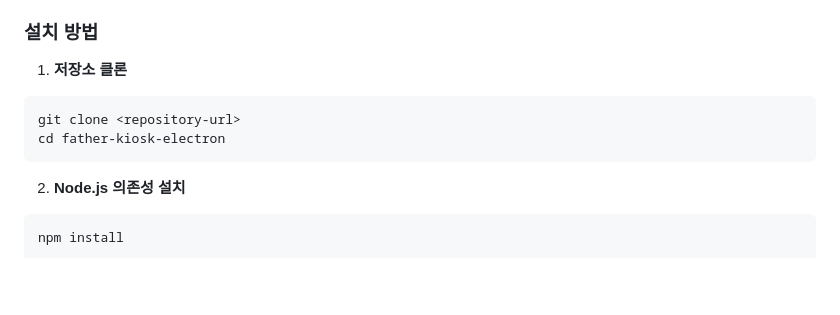
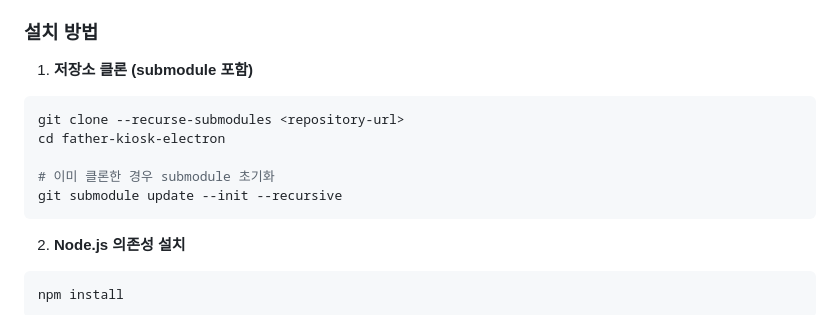
Before and after one commit to jsrimr/father_kiosk_electron, a Markdown page: README.md, the part around one of its changes. Drawn GitHub-style; blank space fills up the shorter version.

````diff
--- a/README.md
+++ b/README.md
@@ -40,10 +40,13 @@ An interactive kiosk application that combines MBTI personality analysis with AI
 
 ### 설치 방법
 
-1. **저장소 클론**
+1. **저장소 클론 (submodule 포함)**
 ```bash
-git clone <repository-url>
+git clone --recurse-submodules <repository-url>
 cd father-kiosk-electron
+
+# 이미 클론한 경우 submodule 초기화
+git submodule update --init --recursive
 ```
 
 2. **Node.js 의존성 설치**
````
Also changed, not shown: other parts of README.md (+38 -9 lines).
